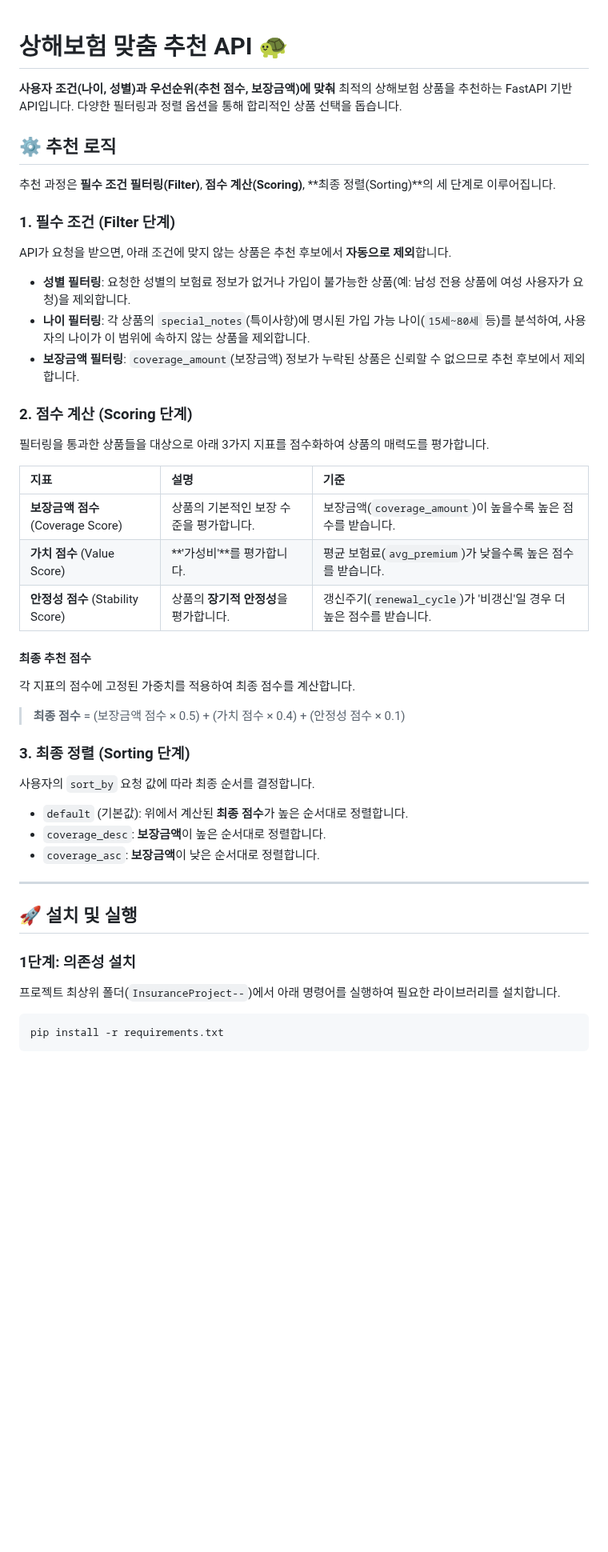
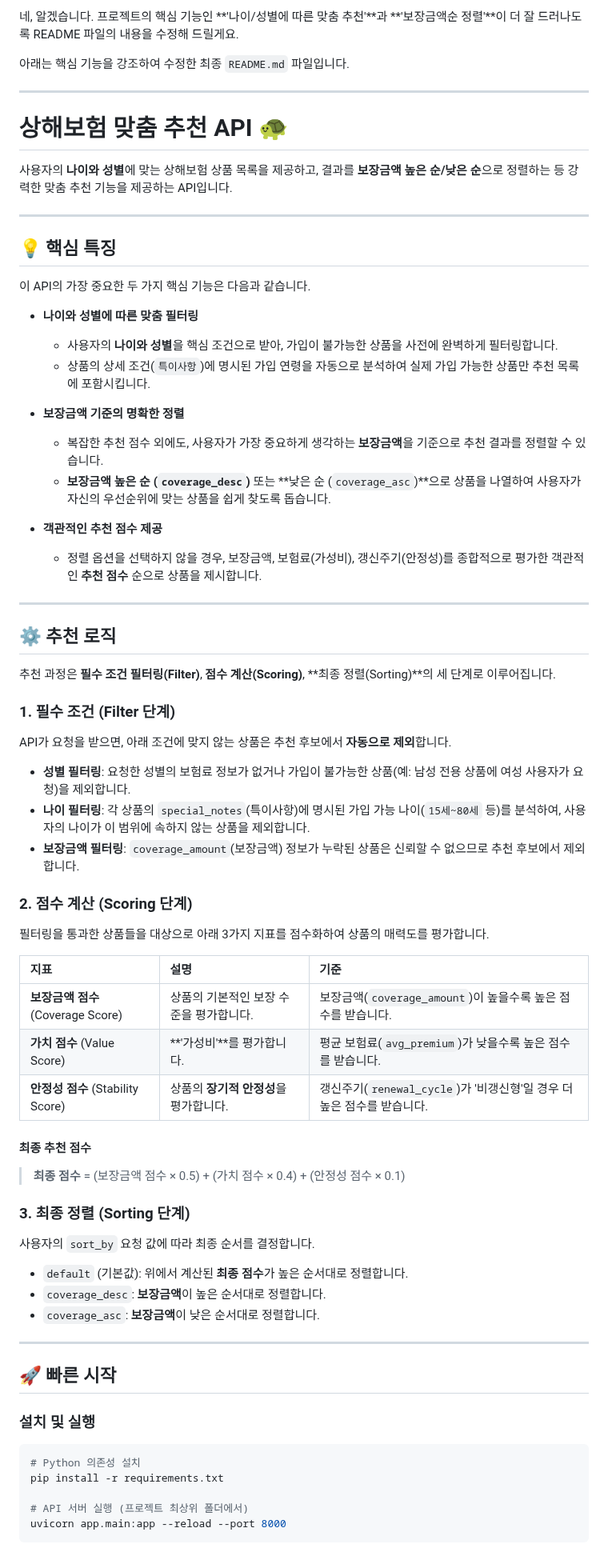
Before and after one commit to wlghksw/InsuranceProject, a Markdown page: README.md, the part around one of its changes. Shown at 80% size. Rendered like a GitHub page; blank space fills up the shorter version.

````diff
--- a/README.md
+++ b/README.md
@@ -1,12 +1,40 @@
+네, 알겠습니다. 프로젝트의 핵심 기능인 \*\*'나이/성별에 따른 맞춤 추천'\*\*과 \*\*'보장금액순 정렬'\*\*이 더 잘 드러나도록 README 파일의 내용을 수정해 드릴게요.
+
+아래는 핵심 기능을 강조하여 수정한 최종 `README.md` 파일입니다.
+
+-----
+
 # 상해보험 맞춤 추천 API 🐢
 
-**사용자 조건(나이, 성별)과 우선순위(추천 점수, 보장금액)에 맞춰** 최적의 상해보험 상품을 추천하는 FastAPI 기반 API입니다. 다양한 필터링과 정렬 옵션을 통해 합리적인 상품 선택을 돕습니다.
+사용자의 **나이와 성별**에 맞는 상해보험 상품 목록을 제공하고, 결과를 **보장금액 높은 순/낮은 순**으로 정렬하는 등 강력한 맞춤 추천 기능을 제공하는 API입니다.
+
+-----
+
+## 💡 핵심 특징
+
+이 API의 가장 중요한 두 가지 핵심 기능은 다음과 같습니다.
+
+  * **나이와 성별에 따른 맞춤 필터링**
+
+      * 사용자의 **나이와 성별**을 핵심 조건으로 받아, 가입이 불가능한 상품을 사전에 완벽하게 필터링합니다.
+      * 상품의 상세 조건(`특이사항`)에 명시된 가입 연령을 자동으로 분석하여 실제 가입 가능한 상품만 추천 목록에 포함시킵니다.
+
+  * **보장금액 기준의 명확한 정렬**
+
+      * 복잡한 추천 점수 외에도, 사용자가 가장 중요하게 생각하는 **보장금액**을 기준으로 추천 결과를 정렬할 수 있습니다.
+      * **보장금액 높은 순 (`coverage_desc`)** 또는 \*\*낮은 순 (`coverage_asc`)\*\*으로 상품을 나열하여 사용자가 자신의 우선순위에 맞는 상품을 쉽게 찾도록 돕습니다.
+
+  * **객관적인 추천 점수 제공**
+
+      * 정렬 옵션을 선택하지 않을 경우, 보장금액, 보험료(가성비), 갱신주기(안정성)를 종합적으로 평가한 객관적인 **추천 점수** 순으로 상품을 제시합니다.
+
+-----
 
 ## ⚙️ 추천 로직
 
 추천 과정은 **필수 조건 필터링(Filter)**, **점수 계산(Scoring)**, \*\*최종 정렬(Sorting)\*\*의 세 단계로 이루어집니다.
 
-### 1. 필수 조건 (Filter 단계)
+### 1\. 필수 조건 (Filter 단계)
 
 API가 요청을 받으면, 아래 조건에 맞지 않는 상품은 추천 후보에서 **자동으로 제외**합니다.
 
@@ -14,19 +42,17 @@ API가 요청을 받으면, 아래 조건에 맞지 않는 상품은 추천 후
   * **나이 필터링**: 각 상품의 `special_notes`(특이사항)에 명시된 가입 가능 나이(`15세~80세` 등)를 분석하여, 사용자의 나이가 이 범위에 속하지 않는 상품을 제외합니다.
   * **보장금액 필터링**: `coverage_amount`(보장금액) 정보가 누락된 상품은 신뢰할 수 없으므로 추천 후보에서 제외합니다.
 
-### 2. 점수 계산 (Scoring 단계)
+### 2\. 점수 계산 (Scoring 단계)
 
 필터링을 통과한 상품들을 대상으로 아래 3가지 지표를 점수화하여 상품의 매력도를 평가합니다.
 
-| 지표 | 설명 | 기준 |
-| :--- | :--- | :--- |
-| **보장금액 점수** (Coverage Score) | 상품의 기본적인 보장 수준을 평가합니다. | 보장금액(`coverage_amount`)이 높을수록 높은 점수를 받습니다. |
-| **가치 점수** (Value Score) | \*\*'가성비'\*\*를 평가합니다. | 평균 보험료(`avg_premium`)가 낮을수록 높은 점수를 받습니다. |
-| **안정성 점수** (Stability Score) | 상품의 **장기적 안정성**을 평가합니다. | 갱신주기(`renewal_cycle`)가 '비갱신'일 경우 더 높은 점수를 받습니다. |
+| 지표                  | 설명                                         | 기준                                                                 |
+| :-------------------- | :------------------------------------------- | :------------------------------------------------------------------- |
+| **보장금액 점수** (Coverage Score) | 상품의 기본적인 보장 수준을 평가합니다.            | 보장금액(`coverage_amount`)이 높을수록 높은 점수를 받습니다.         |
+| **가치 점수** (Value Score)     | \*\*'가성비'\*\*를 평가합니다.                 | 평균 보험료(`avg_premium`)가 낮을수록 높은 점수를 받습니다.          |
+| **안정성 점수** (Stability Score) | 상품의 **장기적 안정성**을 평가합니다. | 갱신주기(`renewal_cycle`)가 '비갱신형'일 경우 더 높은 점수를 받습니다. |
 
 #### 최종 추천 점수
-
-각 지표의 점수에 고정된 가중치를 적용하여 최종 점수를 계산합니다.
 
 > **최종 점수** = (보장금액 점수 × 0.5) + (가치 점수 × 0.4) + (안정성 점수 × 0.1)
 
@@ -40,13 +66,15 @@ API가 요청을 받으면, 아래 조건에 맞지 않는 상품은 추천 후
 
 -----
 
-## 🚀 설치 및 실행
+## 🚀 빠른 시작
 
-### 1단계: 의존성 설치
-
-프로젝트 최상위 폴더(`InsuranceProject--`)에서 아래 명령어를 실행하여 필요한 라이브러리를 설치합니다.
+### 설치 및 실행
 
 ```bash
+# Python 의존성 설치
 pip install -r requirements.txt
+
+# API 서버 실행 (프로젝트 최상위 폴더에서)
+uvicorn app.main:app --reload --port 8000
 ```
 
````
Also changed, not shown: other parts of README.md (+31 -3 lines).
